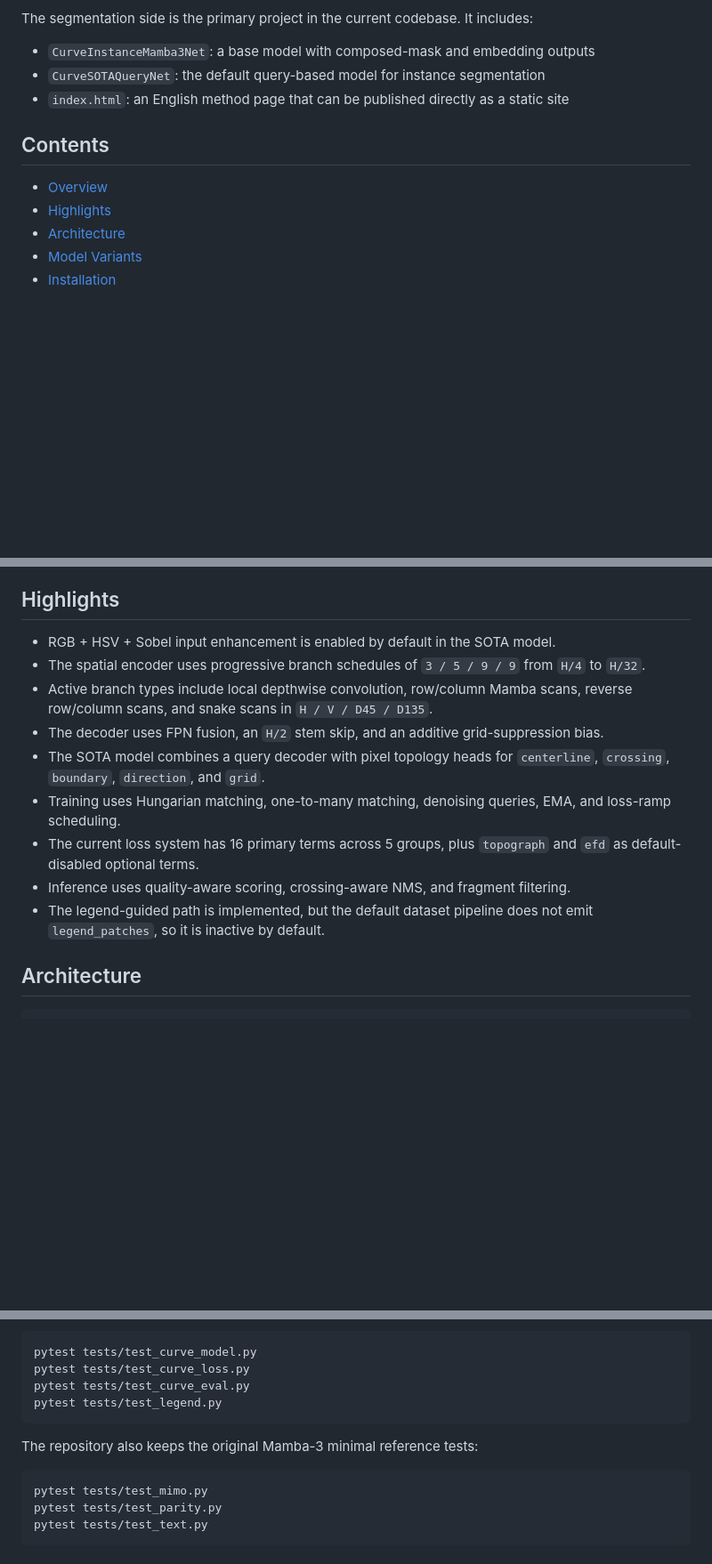
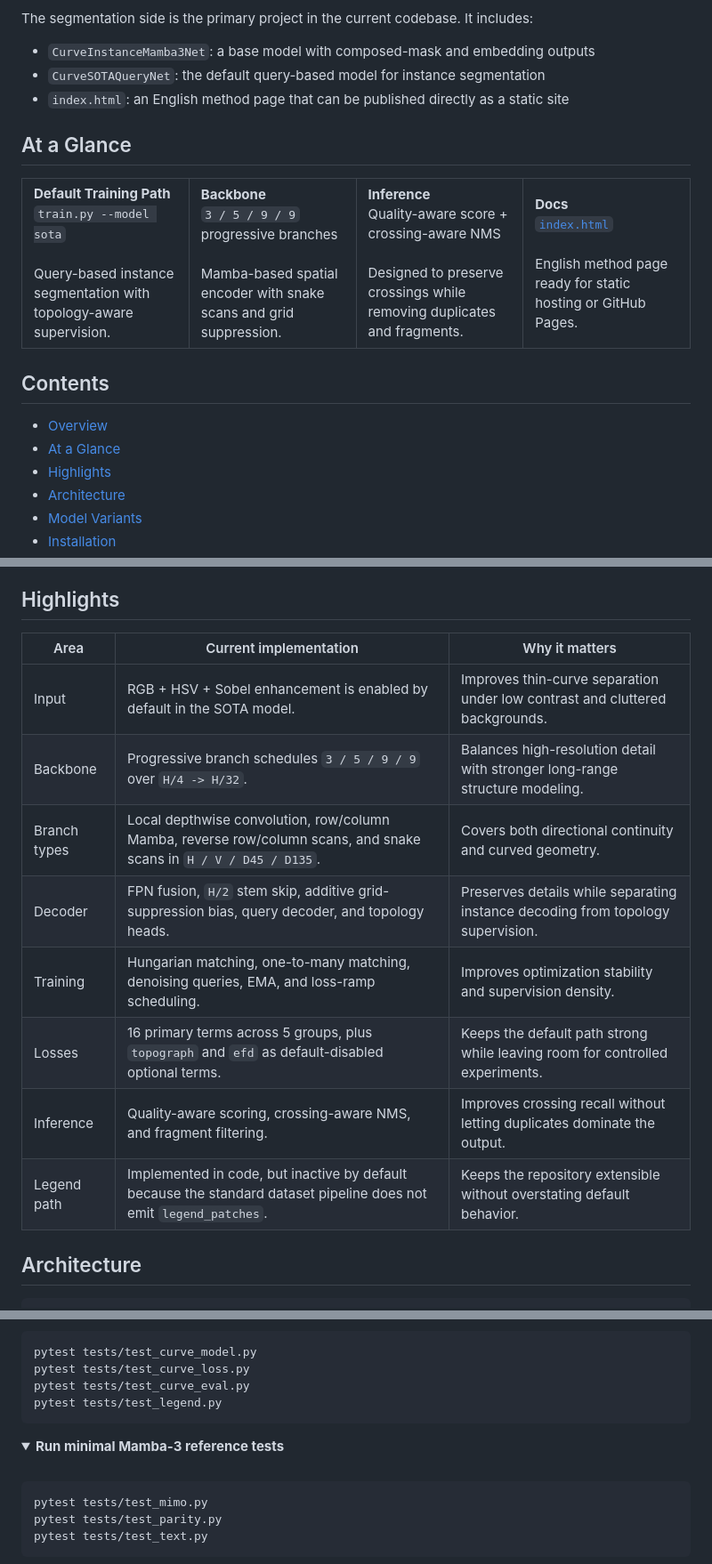
Before and after one commit to fzzf1023/Mamba_3-Curve-Segmentation, a Markdown page: README.md, 3 parts joined by grey strips. Shown at 89% size. GitHub-like rendering; folded sections open; blank space fills up the shorter version.

````diff
--- a/README.md
+++ b/README.md
@@ -24,9 +25,37 @@ The segmentation side is the primary project in the current codebase. It include
 - `CurveSOTAQueryNet`: the default query-based model for instance segmentation
 - `index.html`: an English method page that can be published directly as a static site
 
+## At a Glance
+
+<table>
+  <tr>
+    <td valign="top" width="25%">
+      <strong>Default Training Path</strong><br>
+      <code>train.py --model sota</code><br><br>
+      Query-based instance segmentation with topology-aware supervision.
+    </td>
+    <td valign="top" width="25%">
+      <strong>Backbone</strong><br>
+      <code>3 / 5 / 9 / 9</code> progressive branches<br><br>
+      Mamba-based spatial encoder with snake scans and grid suppression.
+    </td>
+    <td valign="top" width="25%">
+      <strong>Inference</strong><br>
+      Quality-aware score + crossing-aware NMS<br><br>
+      Designed to preserve crossings while removing duplicates and fragments.
+    </td>
+    <td valign="top" width="25%">
+      <strong>Docs</strong><br>
+      <a href="index.html"><code>index.html</code></a><br><br>
+      English method page ready for static hosting or GitHub Pages.
+    </td>
+  </tr>
+</table>
+
 ## Contents
 
 - [Overview](#overview)
+- [At a Glance](#at-a-glance)
 - [Highlights](#highlights)
 - [Architecture](#architecture)
 - [Model Variants](#model-variants)
@@ -45,15 +74,16 @@ The segmentation side is the primary project in the current codebase. It include
 
 ## Highlights
 
-- RGB + HSV + Sobel input enhancement is enabled by default in the SOTA model.
-- The spatial encoder uses progressive branch schedules of `3 / 5 / 9 / 9` from `H/4` to `H/32`.
-- Active branch types include local depthwise convolution, row/column Mamba scans, reverse row/column scans, and snake scans in `H / V / D45 / D135`.
-- The decoder uses FPN fusion, an `H/2` stem skip, and an additive grid-suppression bias.
-- The SOTA model combines a query decoder with pixel topology heads for `centerline`, `crossing`, `boundary`, `direction`, and `grid`.
-- Training uses Hungarian matching, one-to-many matching, denoising queries, EMA, and loss-ramp scheduling.
-- The current loss system has 16 primary terms across 5 groups, plus `topograph` and `efd` as default-disabled optional terms.
-- Inference uses quality-aware scoring, crossing-aware NMS, and fragment filtering.
-- The legend-guided path is implemented, but the default dataset pipeline does not emit `legend_patches`, so it is inactive by default.
+| Area | Current implementation | Why it matters |
+| --- | --- | --- |
+| Input | RGB + HSV + Sobel enhancement is enabled by default in the SOTA model. | Improves thin-curve separation under low contrast and cluttered backgrounds. |
+| Backbone | Progressive branch schedules `3 / 5 / 9 / 9` over `H/4 -> H/32`. | Balances high-resolution detail with stronger long-range structure modeling. |
+| Branch types | Local depthwise convolution, row/column Mamba, reverse row/column scans, and snake scans in `H / V / D45 / D135`. | Covers both directional continuity and curved geometry. |
+| Decoder | FPN fusion, `H/2` stem skip, additive grid-suppression bias, query decoder, and topology heads. | Preserves details while separating instance decoding from topology supervision. |
+| Training | Hungarian matching, one-to-many matching, denoising queries, EMA, and loss-ramp scheduling. | Improves optimization stability and supervision density. |
+| Losses | 16 primary terms across 5 groups, plus `topograph` and `efd` as default-disabled optional terms. | Keeps the default path strong while leaving room for controlled experiments. |
+| Inference | Quality-aware scoring, crossing-aware NMS, and fragment filtering. | Improves crossing recall without letting duplicates dominate the output. |
+| Legend path | Implemented in code, but inactive by default because the standard dataset pipeline does not emit `legend_patches`. | Keeps the repository extensible without overstating default behavior. |
 
 ## Architecture
 
@@ -276,7 +314,12 @@ pytest tests/test_curve_eval.py
 pytest tests/test_legend.py
 ```
 
-The repository also keeps the original Mamba-3 minimal reference tests:
+</details>
+
+<details>
+<summary><strong>Run minimal Mamba-3 reference tests</strong></summary>
+
+<br>
 
 ```bash
 pytest tests/test_mimo.py
````
Also changed, not shown: other parts of README.md (+15 -3 lines).
